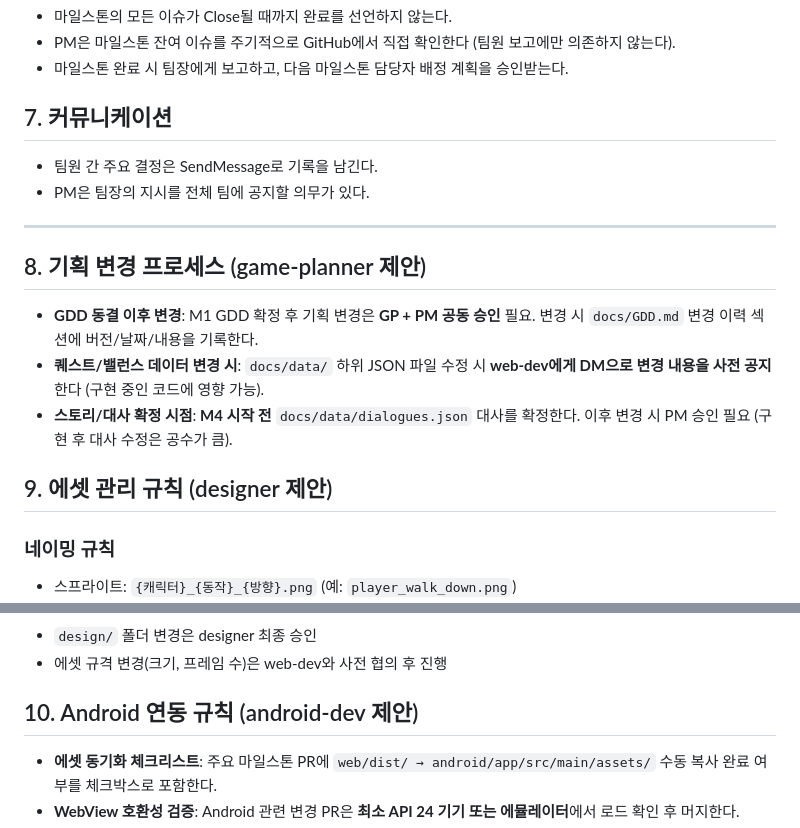
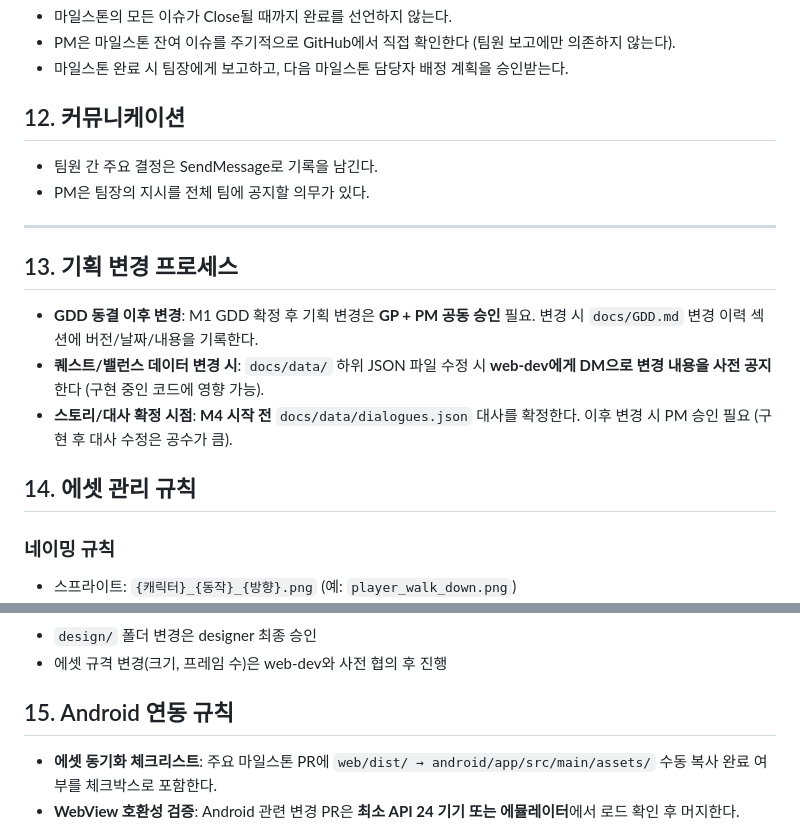
Before and after one commit to funny419/webplayer, a Markdown page: docs/rules.md, 2 parts joined by grey strips. GitHub-like rendering.

```diff
--- a/docs/rules.md
+++ b/docs/rules.md
@@ -55,21 +79,21 @@
 - PM은 마일스톤 잔여 이슈를 주기적으로 GitHub에서 직접 확인한다 (팀원 보고에만 의존하지 않는다).
 - 마일스톤 완료 시 팀장에게 보고하고, 다음 마일스톤 담당자 배정 계획을 승인받는다.
 
-## 7. 커뮤니케이션
+## 12. 커뮤니케이션
 
 - 팀원 간 주요 결정은 SendMessage로 기록을 남긴다.
 - PM은 팀장의 지시를 전체 팀에 공지할 의무가 있다.
 
 ---
 
-## 8. 기획 변경 프로세스 (game-planner 제안)
+## 13. 기획 변경 프로세스
 
 - **GDD 동결 이후 변경**: M1 GDD 확정 후 기획 변경은 **GP + PM 공동 승인** 필요.
   변경 시 `docs/GDD.md` 변경 이력 섹션에 버전/날짜/내용을 기록한다.
 - **퀘스트/밸런스 데이터 변경 시**: `docs/data/` 하위 JSON 파일 수정 시 **web-dev에게 DM으로 변경 내용을 사전 공지**한다 (구현 중인 코드에 영향 가능).
 - **스토리/대사 확정 시점**: **M4 시작 전** `docs/data/dialogues.json` 대사를 확정한다. 이후 변경 시 PM 승인 필요 (구현 후 대사 수정은 공수가 큼).
 
-## 9. 에셋 관리 규칙 (designer 제안)
+## 14. 에셋 관리 규칙
 
 ### 네이밍 규칙
 - 스프라이트: `{캐릭터}_{동작}_{방향}.png` (예: `player_walk_down.png`)
@@ -89,7 +113,7 @@
 - `design/` 폴더 변경은 designer 최종 승인
 - 에셋 규격 변경(크기, 프레임 수)은 web-dev와 사전 협의 후 진행
 
-## 10. Android 연동 규칙 (android-dev 제안)
+## 15. Android 연동 규칙
 
 - **에셋 동기화 체크리스트**: 주요 마일스톤 PR에 `web/dist/ → android/app/src/main/assets/` 수동 복사 완료 여부를 체크박스로 포함한다.
 - **WebView 호환성 검증**: Android 관련 변경 PR은 **최소 API 24 기기 또는 에뮬레이터**에서 로드 확인 후 머지한다.
```
Also changed, not shown: other parts of docs/rules.md (+31 -7 lines).
